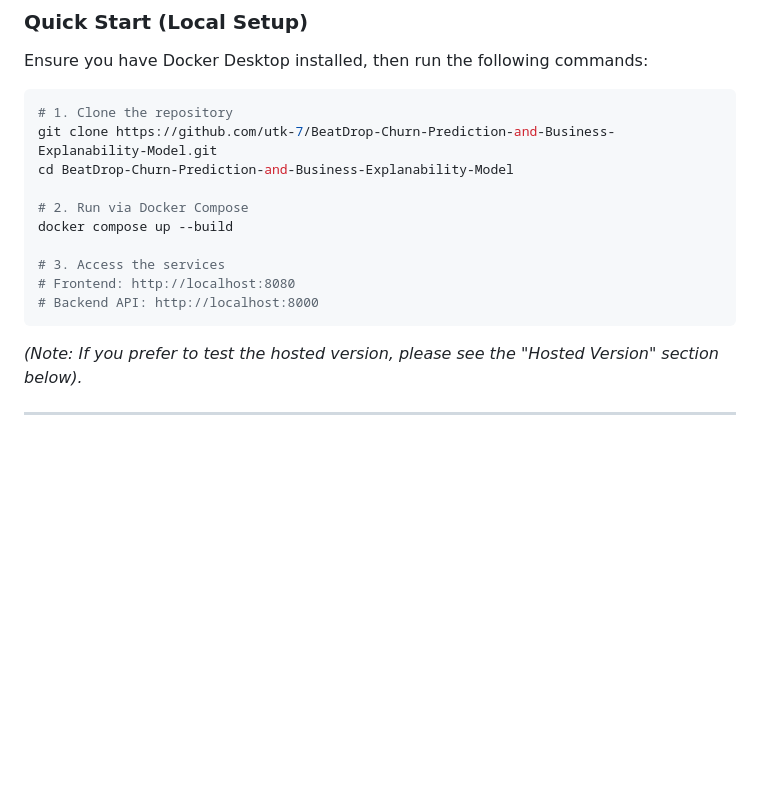
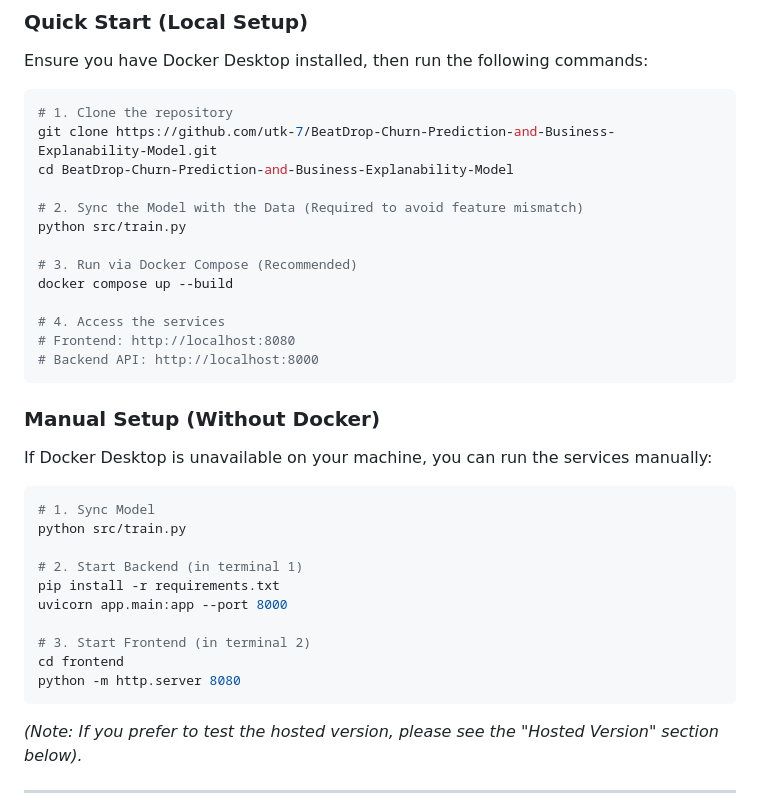
Before and after one commit to utk-7/BeatDrop-Churn-Prediction-and-Business-Explanability-Model, a Markdown page: README.md, the part around the change. Rendered like a GitHub page; blank space fills up the shorter version.

Commit message:
Add manual local running instructions and sync model step

````diff
--- a/README.md
+++ b/README.md
@@ -9,13 +9,31 @@ Ensure you have Docker Desktop installed, then run the following commands:
 git clone https://github.com/utk-7/BeatDrop-Churn-Prediction-and-Business-Explanability-Model.git
 cd BeatDrop-Churn-Prediction-and-Business-Explanability-Model
 
-# 2. Run via Docker Compose
+# 2. Sync the Model with the Data (Required to avoid feature mismatch)
+python src/train.py
+
+# 3. Run via Docker Compose (Recommended)
 docker compose up --build
 
-# 3. Access the services
+# 4. Access the services
 # Frontend: http://localhost:8080
 # Backend API: http://localhost:8000
 ```
+### Manual Setup (Without Docker)
+If Docker Desktop is unavailable on your machine, you can run the services manually:
+```bash
+# 1. Sync Model
+python src/train.py
+
+# 2. Start Backend (in terminal 1)
+pip install -r requirements.txt
+uvicorn app.main:app --port 8000
+
+# 3. Start Frontend (in terminal 2)
+cd frontend
+python -m http.server 8080
+```
+
 *(Note: If you prefer to test the hosted version, please see the "Hosted Version" section below).*
 
 ---
````
